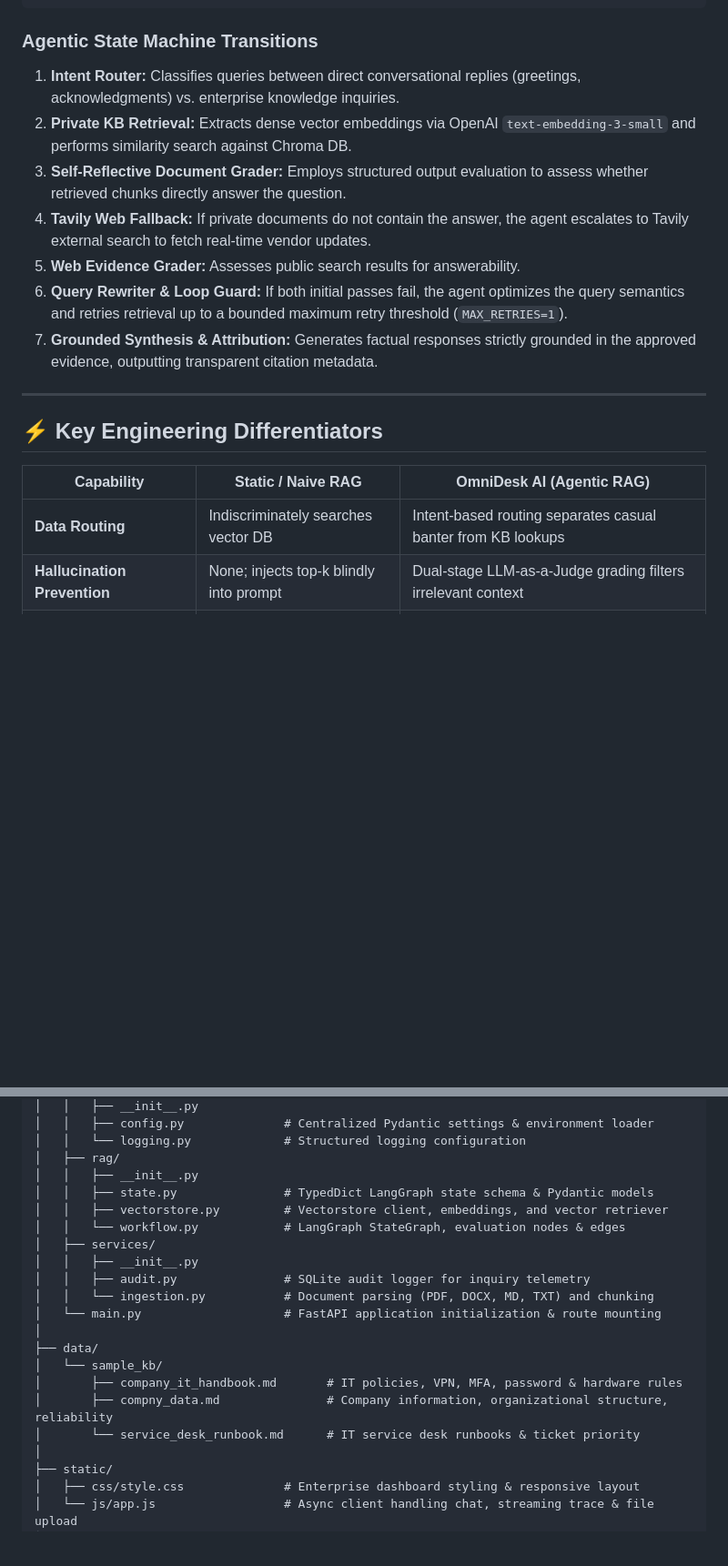
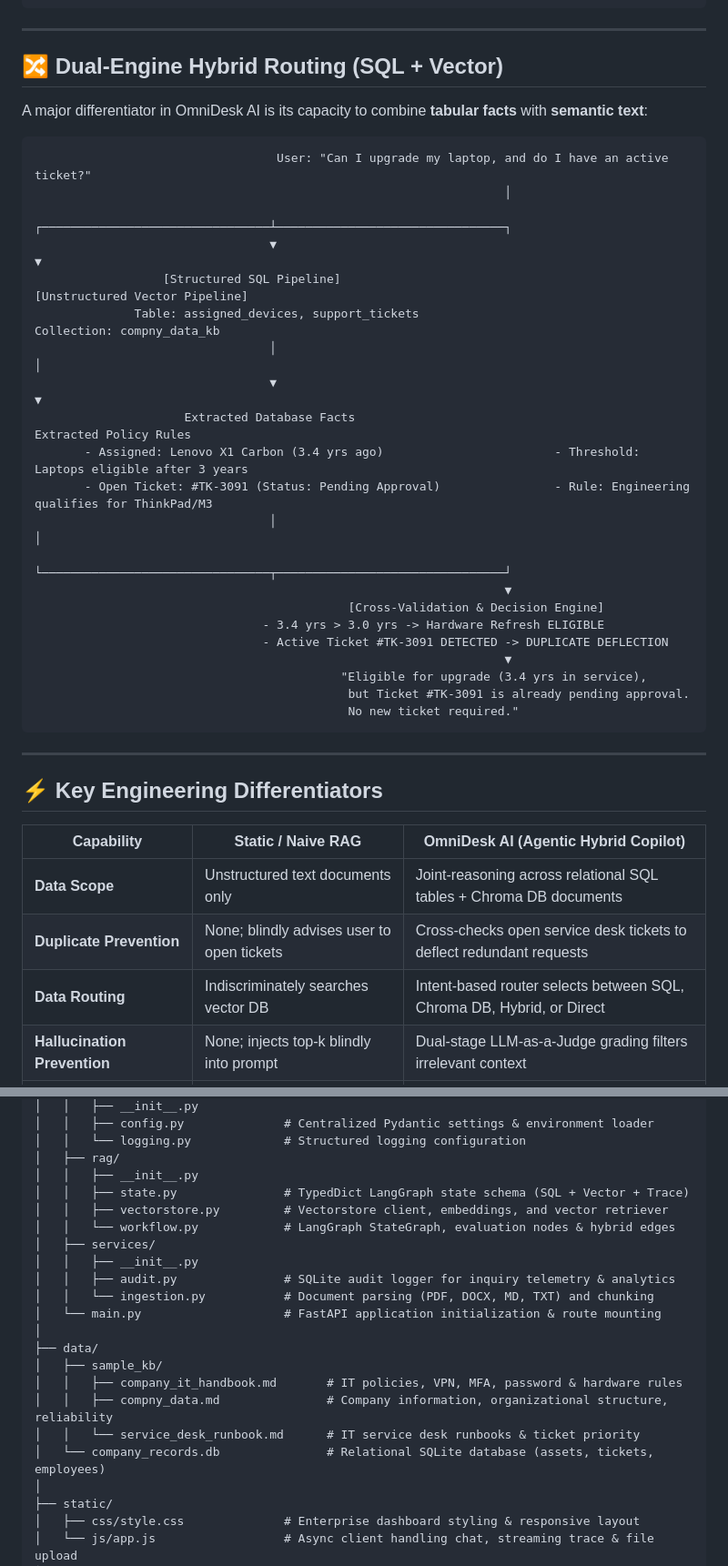
Before and after one commit to bitaayushsinha/OmniDesk_AI, a Markdown page: README.md, 2 parts joined by grey strips. Shown at 91% size. Rendered like a GitHub page; blank space fills up the shorter version.

````diff
--- a/README.md
+++ b/README.md
@@ -114,22 +128,45 @@ Unlike conventional RAG pipelines (`Question → Retrieve → Answer`), OmniDesk
             └──────────────────────────────────────┘
 ```
 
-### Agentic State Machine Transitions
-1. **Intent Router:** Classifies queries between direct conversational replies (greetings, acknowledgments) vs. enterprise knowledge inquiries.
-2. **Private KB Retrieval:** Extracts dense vector embeddings via OpenAI `text-embedding-3-small` and performs similarity search against Chroma DB.
-3. **Self-Reflective Document Grader:** Employs structured output evaluation to assess whether retrieved chunks directly answer the question.
-4. **Tavily Web Fallback:** If private documents do not contain the answer, the agent escalates to Tavily external search to fetch real-time vendor updates.
-5. **Web Evidence Grader:** Assesses public search results for answerability.
-6. **Query Rewriter & Loop Guard:** If both initial passes fail, the agent optimizes the query semantics and retries retrieval up to a bounded maximum retry threshold (`MAX_RETRIES=1`).
-7. **Grounded Synthesis & Attribution:** Generates factual responses strictly grounded in the approved evidence, outputting transparent citation metadata.
+---
+
+## 🔀 Dual-Engine Hybrid Routing (SQL + Vector)
+
+A major differentiator in OmniDesk AI is its capacity to combine **tabular facts** with **semantic text**:
+
+```text
+                                  User: "Can I upgrade my laptop, and do I have an active ticket?"
+                                                                  │
+                                 ┌────────────────────────────────┴────────────────────────────────┐
+                                 ▼                                                                 ▼
+                  [Structured SQL Pipeline]                                       [Unstructured Vector Pipeline]
+              Table: assigned_devices, support_tickets                            Collection: compny_data_kb
+                                 │                                                                 │
+                                 ▼                                                                 ▼
+                     Extracted Database Facts                                          Extracted Policy Rules
+       - Assigned: Lenovo X1 Carbon (3.4 yrs ago)                        - Threshold: Laptops eligible after 3 years
+       - Open Ticket: #TK-3091 (Status: Pending Approval)                - Rule: Engineering qualifies for ThinkPad/M3
+                                 │                                                                 │
+                                 └────────────────────────────────┬────────────────────────────────┘
+                                                                  ▼
+                                            [Cross-Validation & Decision Engine]
+                                - 3.4 yrs > 3.0 yrs -> Hardware Refresh ELIGIBLE
+                                - Active Ticket #TK-3091 DETECTED -> DUPLICATE DEFLECTION
+                                                                  ▼
+                                           "Eligible for upgrade (3.4 yrs in service),
+                                            but Ticket #TK-3091 is already pending approval.
+                                            No new ticket required."
+```
 
 ---
 
 ## ⚡ Key Engineering Differentiators
 
-| Capability | Static / Naive RAG | OmniDesk AI (Agentic RAG) |
+| Capability | Static / Naive RAG | OmniDesk AI (Agentic Hybrid Copilot) |
 |---|---|---|
-| **Data Routing** | Indiscriminately searches vector DB | Intent-based routing separates casual banter from KB lookups |
+| **Data Scope** | Unstructured text documents only | Joint-reasoning across relational SQL tables + Chroma DB documents |
+| **Duplicate Prevention** | None; blindly advises user to open tickets | Cross-checks open service desk tickets to deflect redundant requests |
+| **Data Routing** | Indiscriminately searches vector DB | Intent-based router selects between SQL, Chroma DB, Hybrid, or Direct |
 | **Hallucination Prevention** | None; injects top-k blindly into prompt | Dual-stage LLM-as-a-Judge grading filters irrelevant context |
 | **Out-of-Distribution Handling** | Hallucinates or outputs generic failure | Intelligently falls back to Tavily real-time web search |
 | **Ambiguous Queries** | Fails silently on poor keywords | Autonomous Query Rewriter reframes query for higher recall |
@@ -168,20 +206,21 @@ OmniDesk_AI/
 │   │   └── logging.py             # Structured logging configuration
 │   ├── rag/
 │   │   ├── __init__.py
-│   │   ├── state.py               # TypedDict LangGraph state schema & Pydantic models
+│   │   ├── state.py               # TypedDict LangGraph state schema (SQL + Vector + Trace)
 │   │   ├── vectorstore.py         # Vectorstore client, embeddings, and vector retriever
-│   │   └── workflow.py            # LangGraph StateGraph, evaluation nodes & edges
+│   │   └── workflow.py            # LangGraph StateGraph, evaluation nodes & hybrid edges
 │   ├── services/
 │   │   ├── __init__.py
-│   │   ├── audit.py               # SQLite audit logger for inquiry telemetry
+│   │   ├── audit.py               # SQLite audit logger for inquiry telemetry & analytics
 │   │   └── ingestion.py           # Document parsing (PDF, DOCX, MD, TXT) and chunking
 │   └── main.py                    # FastAPI application initialization & route mounting
 │
 ├── data/
-│   └── sample_kb/
-│       ├── company_it_handbook.md       # IT policies, VPN, MFA, password & hardware rules
-│       ├── compny_data.md               # Company information, organizational structure, reliability
-│       └── service_desk_runbook.md      # IT service desk runbooks & ticket priority
+│   ├── sample_kb/
+│   │   ├── company_it_handbook.md       # IT policies, VPN, MFA, password & hardware rules
+│   │   ├── compny_data.md               # Company information, organizational structure, reliability
+│   │   └── service_desk_runbook.md      # IT service desk runbooks & ticket priority
+│   └── company_records.db               # Relational SQLite database (assets, tickets, employees)
 │
 ├── static/
 │   ├── css/style.css              # Enterprise dashboard styling & responsive layout
````
Also changed, not shown: other parts of README.md (+104 -79 lines).
